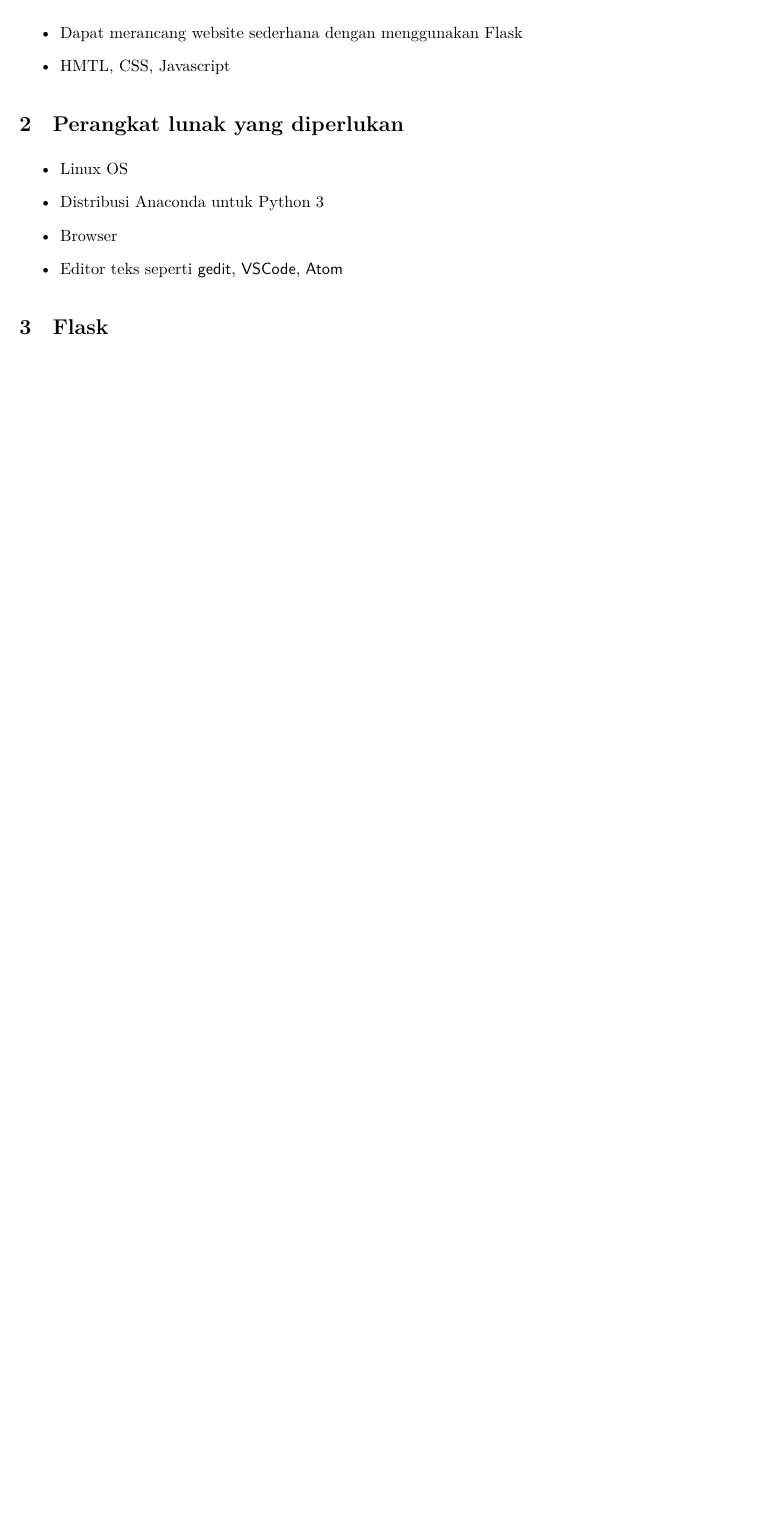
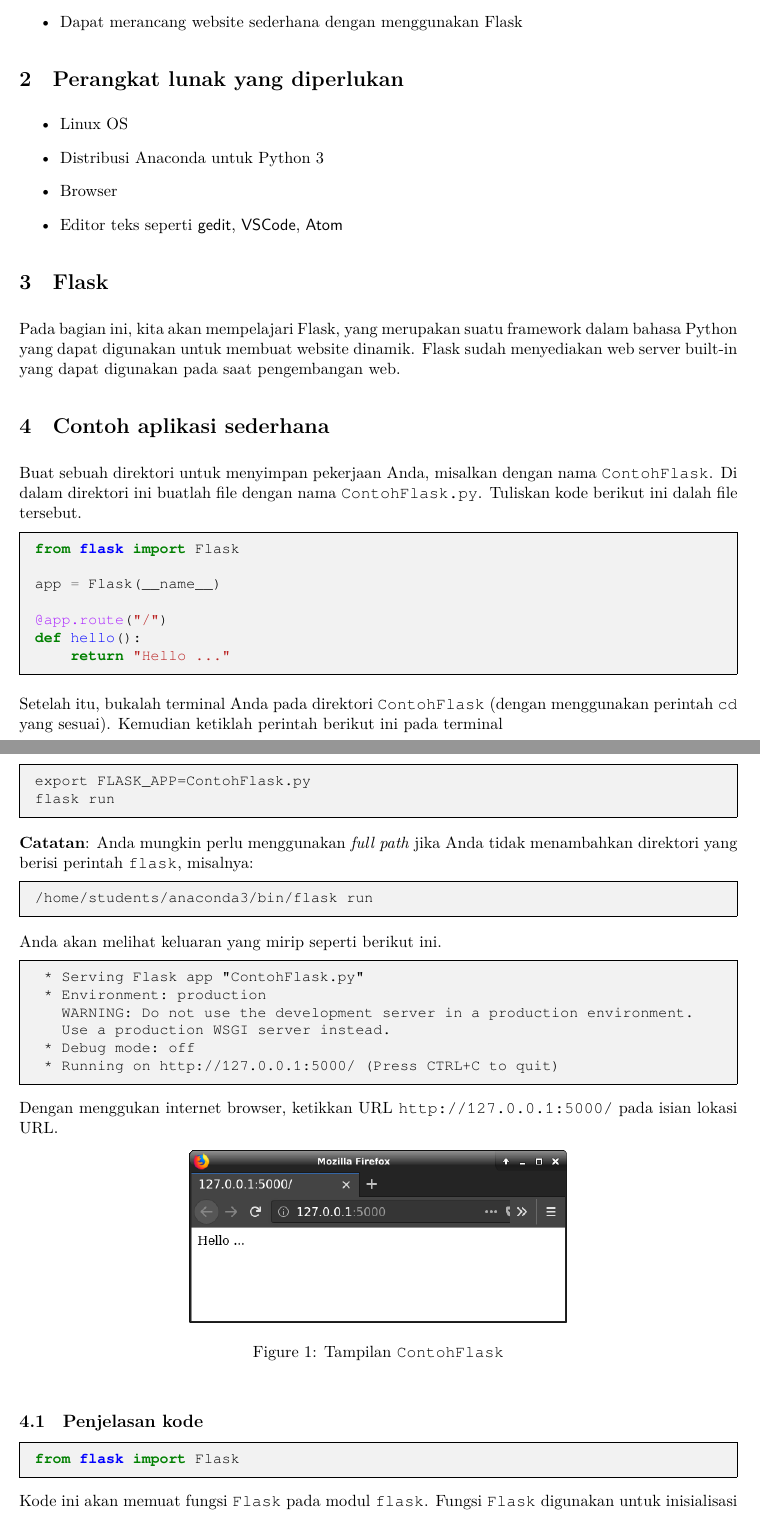
Before and after one commit to f-fathurrahman/KuliahPython, a LaTeX document (flask/PengenalanFlask.tex): part of the page before the commit and two parts of pages 1 and 2 of 3 after it, the two joined at a grey line, cut so that both start at the same text, the shorter picture padded with empty space. The pictures show the PDF file flask/PengenalanFlask.pdf that the author committed with the source.

Commit message:
Tambah ContolFlask versi 1

```diff
--- a/flask/PengenalanFlask.tex
+++ b/flask/PengenalanFlask.tex
@@ -37,7 +37,6 @@ Pengenalan Flask: Python \textit{Web Framework}}
 \section{Tujuan}
 \begin{itemize}
 \item Dapat merancang website sederhana dengan menggunakan Flask
-\item HMTL, CSS, Javascript
 \end{itemize}
 
 \section{Perangkat lunak yang diperlukan}
@@ -49,3 +48,69 @@ Pengenalan Flask: Python \textit{Web Framework}}
 \end{itemize}
 
 \section{Flask}
+Pada bagian ini, kita akan mempelajari Flask, yang merupakan suatu framework
+dalam bahasa Python yang dapat digunakan untuk membuat website dinamik.
+Flask sudah menyediakan web server built-in yang dapat digunakan pada
+saat pengembangan web.
+
+\section{Contoh aplikasi sederhana}
+Buat sebuah direktori untuk menyimpan pekerjaan Anda, misalkan dengan
+nama \texttt{ContohFlask}. Di dalam direktori ini buatlah file dengan
+nama \texttt{ContohFlask.py}. Tuliskan kode berikut ini dalah
+file tersebut.
+
+\begin{pythoncode}
+from flask import Flask
+
+app = Flask(__name__)
+
+@app.route("/")
+def hello():
+    return "Hello ..."
+\end{pythoncode}
+
+Setelah itu, bukalah terminal Anda pada direktori \texttt{ContohFlask} (dengan menggunakan
+perintah \texttt{cd} yang sesuai).
+Kemudian ketiklah perintah berikut ini pada terminal
+\begin{textcode}
+export FLASK_APP=ContohFlask.py
+flask run
+\end{textcode}
+\textbf{Catatan}: Anda mungkin perlu menggunakan \textit{full path} jika Anda
+tidak menambahkan direktori yang berisi perintah \texttt{flask}, misalnya:
+\begin{textcode}
+/home/students/anaconda3/bin/flask run
+\end{textcode}
+
+Anda akan melihat keluaran yang mirip seperti berikut ini.
+\begin{textcode}
+ * Serving Flask app "ContohFlask.py"
+ * Environment: production
+   WARNING: Do not use the development server in a production environment.
+   Use a production WSGI server instead.
+ * Debug mode: off
+ * Running on http://127.0.0.1:5000/ (Press CTRL+C to quit)
+\end{textcode}
+
+Dengan menggukan internet browser, ketikkan URL \texttt{http://127.0.0.1:5000/}
+pada isian lokasi URL.
+\begin{figure}[h!]
+{\centering
+\includegraphics[scale=0.5]{images/Firefox_Hello_v1.png}
+\par}
+\caption{Tampilan \texttt{ContohFlask}}
+\end{figure}
+
+\subsection{Penjelasan kode}
+
+\begin{pythoncode}
+from flask import Flask
+\end{pythoncode}
+
+Kode ini akan memuat fungsi \texttt{Flask} pada modul \texttt{flask}.
+Fungsi \texttt{Flask} digunakan untuk inisialisasi objek \texttt{app}
+yang merupakan pengontrol dari website yang akan kita buat.
+Inisialisasi objek \texttt{app} dilakukan pada kode berikut ini.
+\begin{pythoncode}
+app = Flask(__name__)
+\end{pythoncode}
@@ -51,0 +166,7 @@ Pengenalan Flask: Python \textit{Web Framework}}
+\begin{textcode}
+flask run --host=0.0.0.0
+\end{textcode}
+atau (jika \texttt{flask} tidak ada dalam \texttt{PATH})
+\begin{textcode}
+/home/students/anaconda3/bin/flask run --host=0.0.0.0
+\end{textcode}
```
Also changed, not shown: flask/PengenalanFlask.pdf, flask/images/Firefox_Hello_v1.png (added), flask/images/Firefox_Hello_v2.png (added), flask/PengenalanFlask.tex (57 more changed lines), 1 other file.
